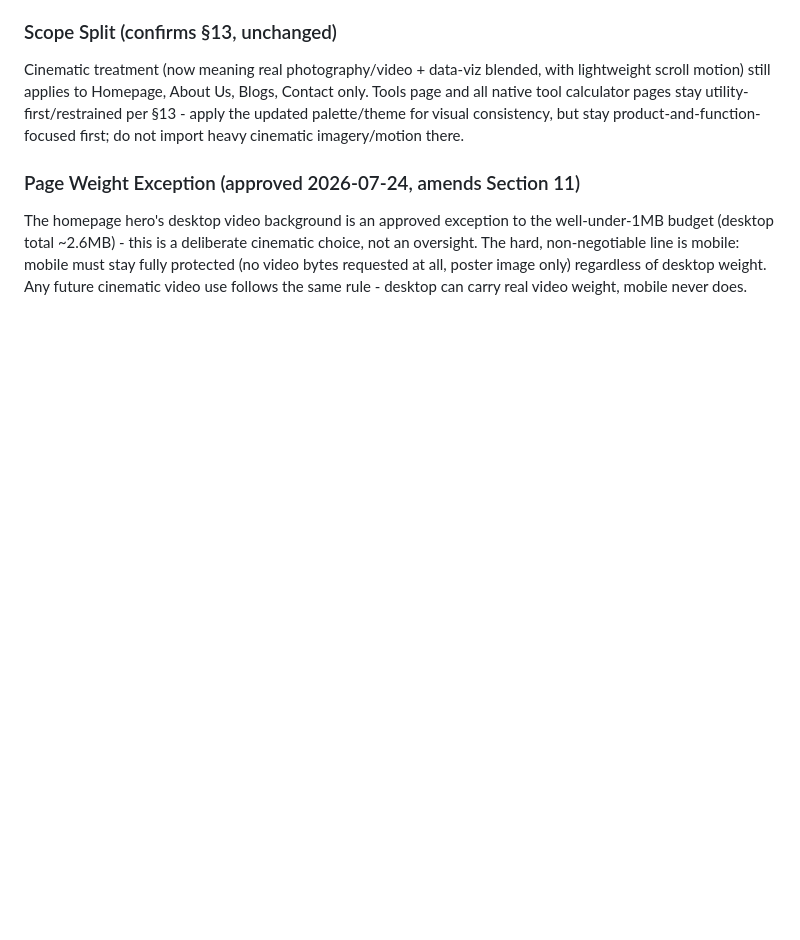
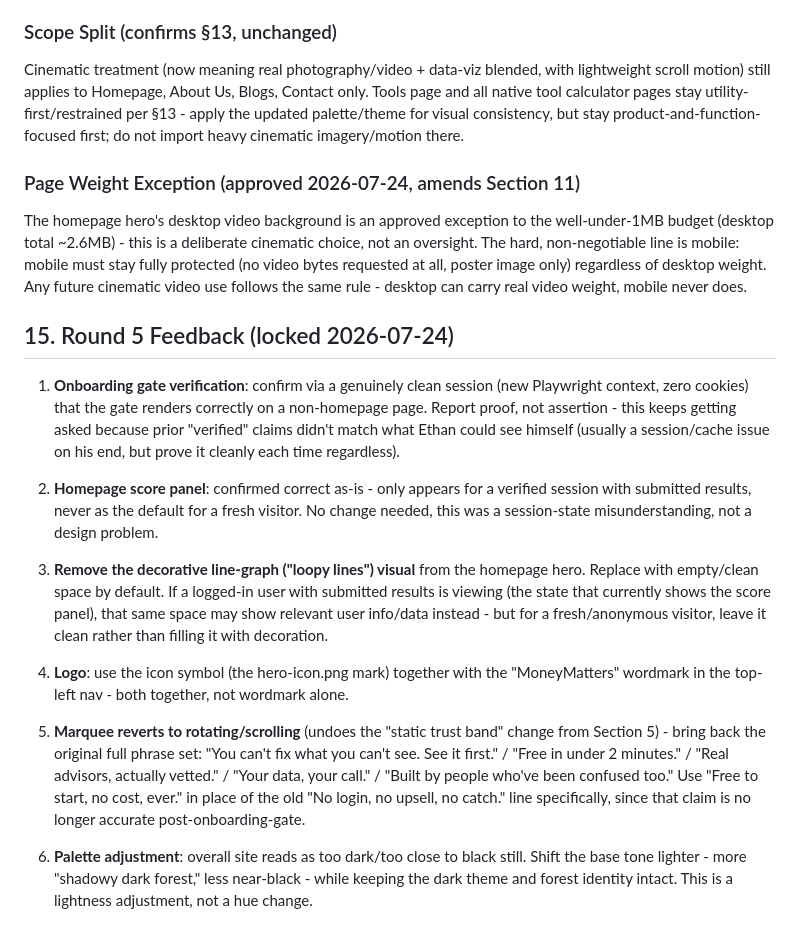
Before and after one commit to MoneyMattersTools/moneymatters., a Markdown page: DESIGN_SPEC.md, the part around the change. Rendered like a GitHub page; blank space fills up the shorter version.

Commit message:
Round 5 feedback: gate verification, remove hero line-graph, logo, marquee revert, lighter palette

```diff
--- a/DESIGN_SPEC.md
+++ b/DESIGN_SPEC.md
@@ -121,3 +121,17 @@ Tools page and all native tool calculator pages stay utility-first/restrained pe
 
 ### Page Weight Exception (approved 2026-07-24, amends Section 11)
 The homepage hero's desktop video background is an approved exception to the well-under-1MB budget (desktop total ~2.6MB) - this is a deliberate cinematic choice, not an oversight. The hard, non-negotiable line is mobile: mobile must stay fully protected (no video bytes requested at all, poster image only) regardless of desktop weight. Any future cinematic video use follows the same rule - desktop can carry real video weight, mobile never does.
+
+## 15. Round 5 Feedback (locked 2026-07-24)
+
+1. **Onboarding gate verification**: confirm via a genuinely clean session (new Playwright context, zero cookies) that the gate renders correctly on a non-homepage page. Report proof, not assertion - this keeps getting asked because prior "verified" claims didn't match what Ethan could see himself (usually a session/cache issue on his end, but prove it cleanly each time regardless).
+
+2. **Homepage score panel**: confirmed correct as-is - only appears for a verified session with submitted results, never as the default for a fresh visitor. No change needed, this was a session-state misunderstanding, not a design problem.
+
+3. **Remove the decorative line-graph ("loopy lines") visual** from the homepage hero. Replace with empty/clean space by default. If a logged-in user with submitted results is viewing (the state that currently shows the score panel), that same space may show relevant user info/data instead - but for a fresh/anonymous visitor, leave it clean rather than filling it with decoration.
+
+4. **Logo**: use the icon symbol (the hero-icon.png mark) together with the "MoneyMatters" wordmark in the top-left nav - both together, not wordmark alone.
+
+5. **Marquee reverts to rotating/scrolling** (undoes the "static trust band" change from Section 5) - bring back the original full phrase set: "You can't fix what you can't see. See it first." / "Free in under 2 minutes." / "Real advisors, actually vetted." / "Your data, your call." / "Built by people who've been confused too." Use "Free to start, no cost, ever." in place of the old "No login, no upsell, no catch." line specifically, since that claim is no longer accurate post-onboarding-gate.
+
+6. **Palette adjustment**: overall site reads as too dark/too close to black still. Shift the base tone lighter - more "shadowy dark forest," less near-black - while keeping the dark theme and forest identity intact. This is a lightness adjustment, not a hue change.
```
